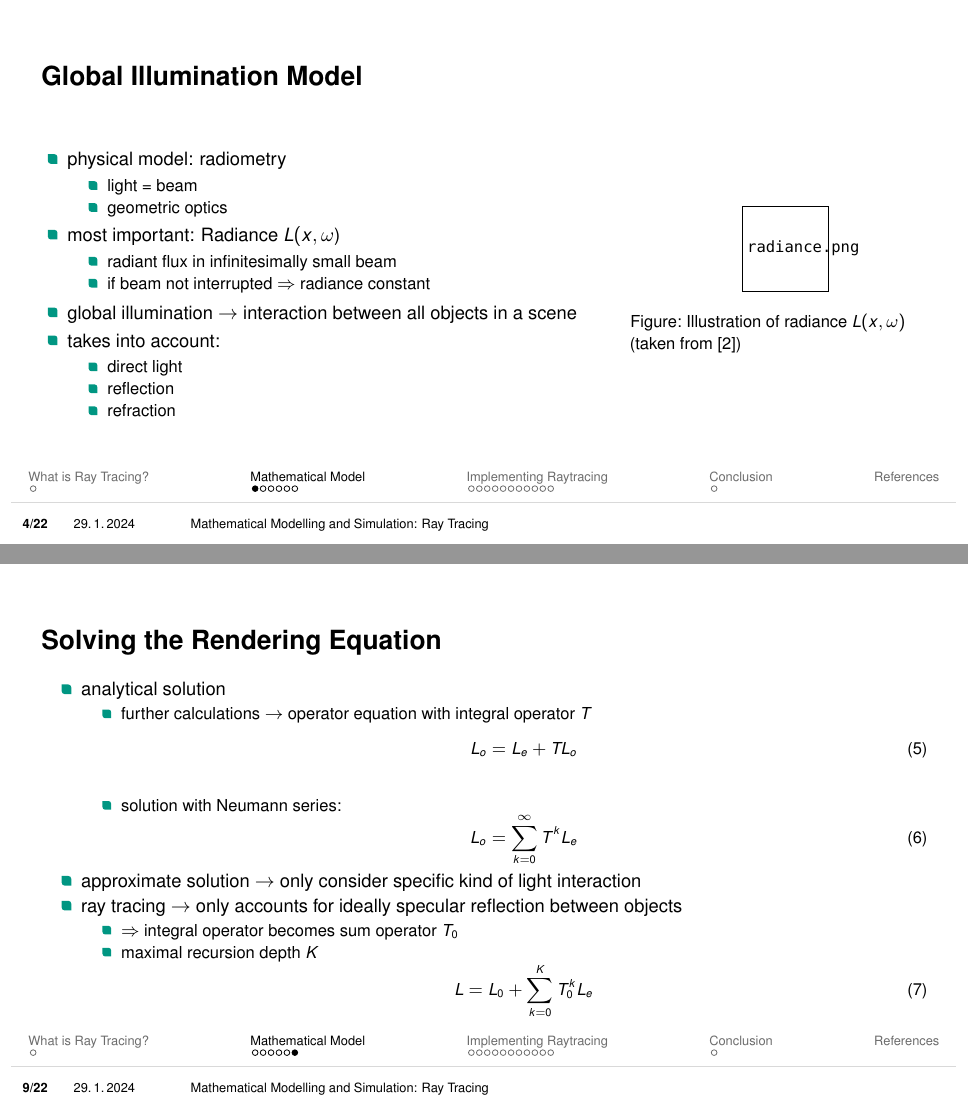
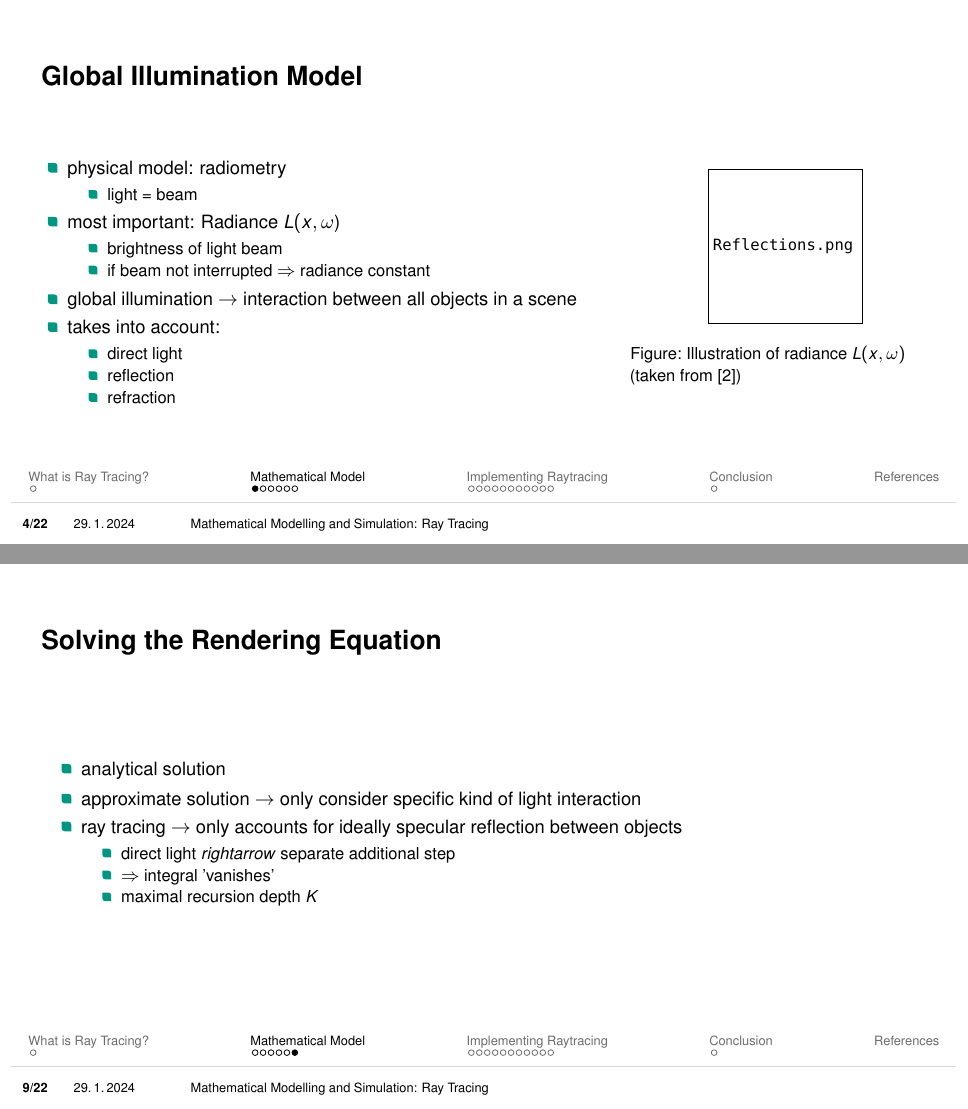
Before and after one commit to felixneussel/Mamosi, LaTeX slides (presentation.tex, which reads 2_mathmatics.tex): pages 7 and 28 of 69 before the commit and pages 7 and 27 of 68 after it, joined at a grey line. Compiled offline with pdfLaTeX.

Commit message:
mathematics neu

```diff
--- a/2_mathmatics.tex
+++ b/2_mathmatics.tex
@@ -7,12 +7,11 @@
 \item<1-> physical model: radiometry
 \begin{itemize}
 \item<1-> light = beam
-\item<1-> geometric optics
 \end{itemize}
 \item<2-> most important: Radiance $L(x, \omega$)
 \begin{itemize}
     %\item radiant flux per unit area and per solid angle
-    \item<2-> radiant flux in  infinitesimally small beam
+    \item<2-> brightness of light beam
     \item<2-> if beam not interrupted $\Rightarrow$ radiance constant
 \end{itemize}
 \item<3-> global illumination $\rightarrow$ interaction between all objects in a scene
@@ -25,7 +24,7 @@
 \end{itemize}
 \column<2->{0.35\textwidth}
 \begin{figure}
-\includegraphics[scale = 0.6]{radiance.png}
+\includegraphics[width=0.5\linewidth]{Reflections.png}
 \caption{Illustration of radiance $L(x,\omega)$ (taken from \cite{Pharr.2023})}
 \end{figure}
 \end{columns}
@@ -99,32 +98,18 @@ L_o(x, \omega_o) =  L_e(x, \omega_o) +  L_r(x, \omega_o)
 \begin{frame}{Solving the Rendering Equation}
 \begin{itemize}
 \item analytical solution
-\begin{itemize}
-\pause
-\item  further calculations $\rightarrow$ operator equation with integral operator $T$
-\begin{equation}
-    L_o = L_e + TL_o
-\end{equation}
-\pause
-\item solution with Neumann series:
-\begin{equation}
-    L_o = \sum_{k= 0}^{\infty} T^k L_e
-\end{equation}
-\end{itemize}
 \pause
 \item approximate solution $\rightarrow$ only consider specific kind of light interaction
 \pause
 \item ray tracing $\rightarrow$ only accounts for ideally specular reflection between objects
 \begin{itemize}
+	\pause
+	\item direct light $rightarrow$ separate additional step
     \pause
-    \item  $\Rightarrow$ integral operator becomes sum operator
-    $T_0$
+    \item  $\Rightarrow$ integral 'vanishes'
     \pause
     \item maximal recursion depth $K$
     \pause
-\begin{equation}
-     L = L_0 + \sum_{k= 0}^{K} T_0^k L_e
-\end{equation}
 \end{itemize}
 \end{itemize}
 \end{frame}
```
Also changed, not shown: 2_mathmatics.tex (2 more changed lines), 1 other file.
